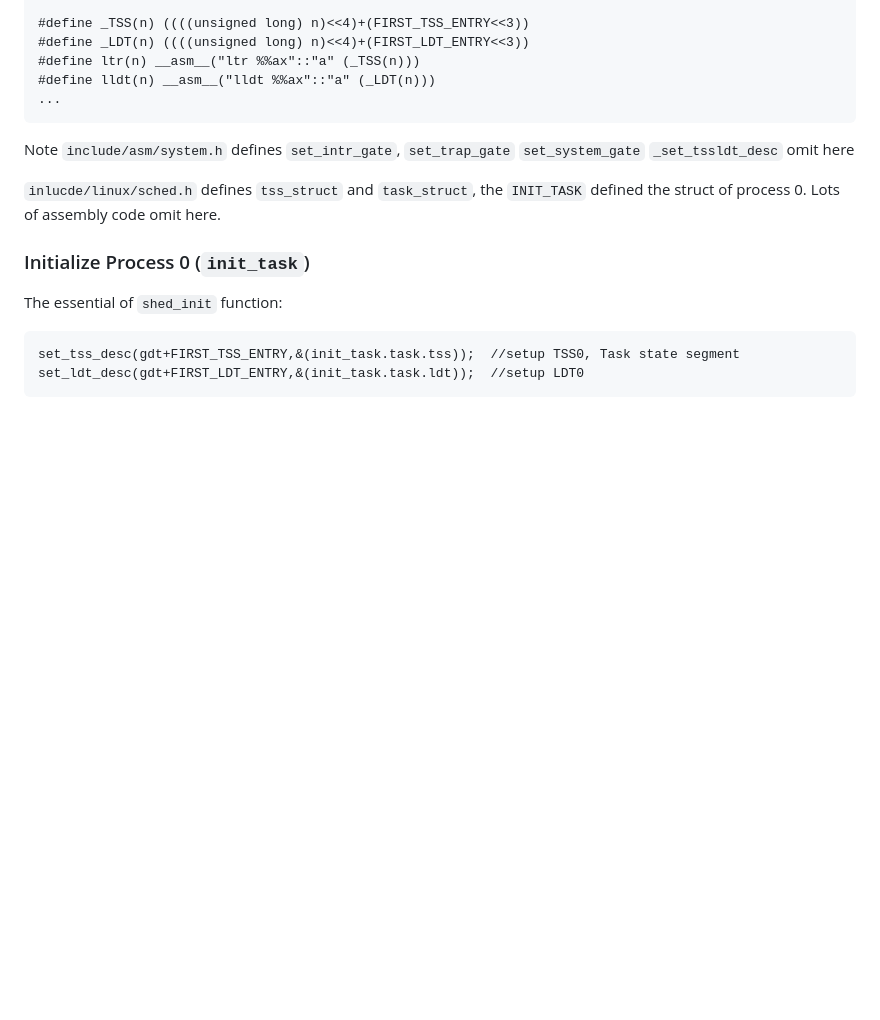
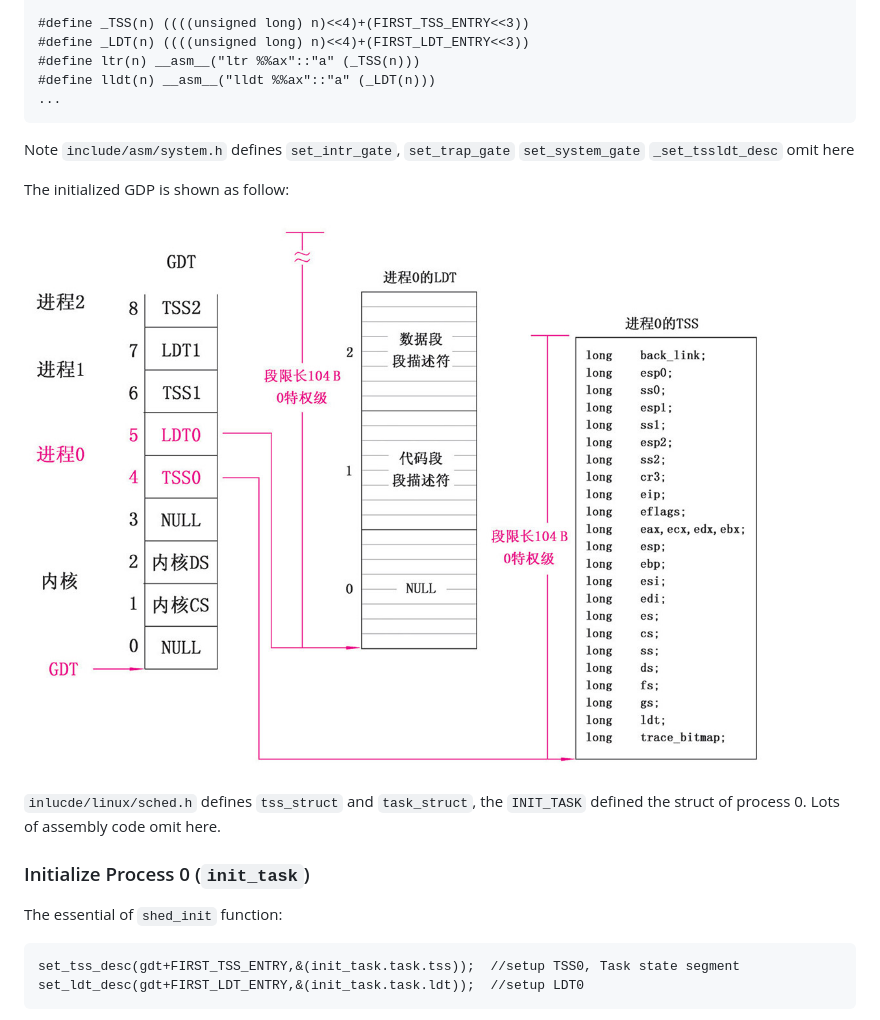
Before and after one commit to litao91/cscow, a Markdown page: linux_kernel/ch02_dev_init.md, the part around the change. Rendered like a GitHub page; pictures changed too: linux_kernel/p0_sd.jpg (added); blank space fills up the shorter version.

```diff
--- a/linux_kernel/ch02_dev_init.md
+++ b/linux_kernel/ch02_dev_init.md
@@ -482,6 +482,10 @@ Source:
 Note `include/asm/system.h` defines `set_intr_gate`, `set_trap_gate`
 `set_system_gate` `_set_tssldt_desc` omit here
 
+The initialized GDP is shown as follow:
+
+![](p0_sd.jpg?raw=true)
+
 `inlucde/linux/sched.h` defines `tss_struct` and `task_struct`, the
 `INIT_TASK` defined the struct of process 0.
 Lots of assembly code omit here.
```
Also changed, not shown: linux_kernel/ch03_process_1.md (+63 -2 lines), linux_kernel/cp_pgt.jpg (added), linux_kernel/cp_ts.jpg (added), linux_kernel/syscall.jpg (added), linux_kernel/syscall.png (deleted), linux_kernel/ts.jpg (added).
